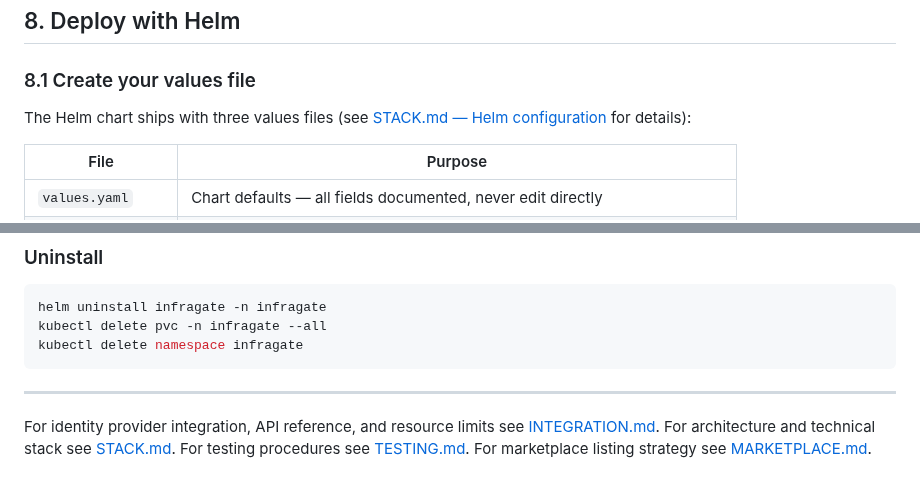
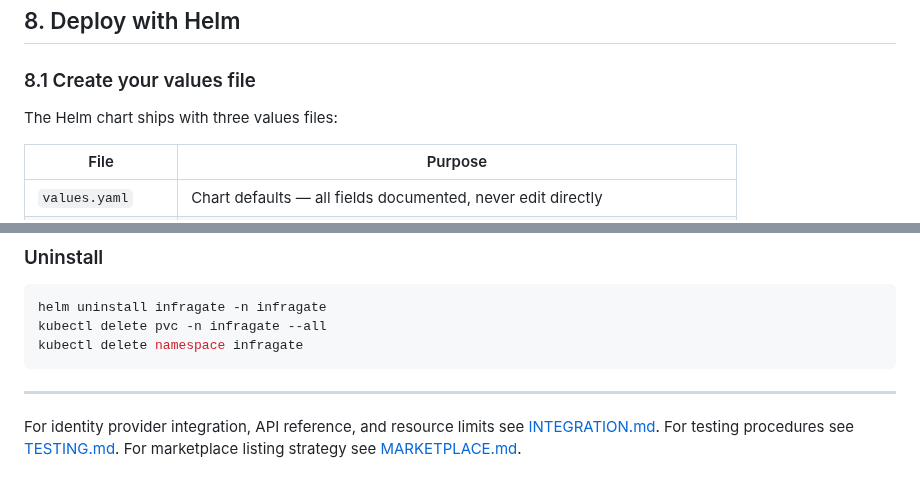
Before and after one commit to solvialab/infragate-landing, a Markdown page: docs/guide.md, 2 parts joined by grey strips. Drawn GitHub-style.

```diff
--- a/docs/guide.md
+++ b/docs/guide.md
@@ -719,7 +719,7 @@ kubectl annotate namespace infragate meta.helm.sh/release-name=infragate meta.he
 
 ### 8.1 Create your values file
 
-The Helm chart ships with three values files (see [STACK.md — Helm configuration](./STACK.md#8-helm-configuration) for details):
+The Helm chart ships with three values files:
 
 | File | Purpose |
 |---|---|
@@ -1439,6 +1439,5 @@ kubectl delete namespace infragate
 ---
 
 For identity provider integration, API reference, and resource limits see [INTEGRATION.md](./INTEGRATION.md).
-For architecture and technical stack see [STACK.md](./STACK.md).
 For testing procedures see [TESTING.md](./TESTING.md).
 For marketplace listing strategy see [MARKETPLACE.md](./MARKETPLACE.md).
```
